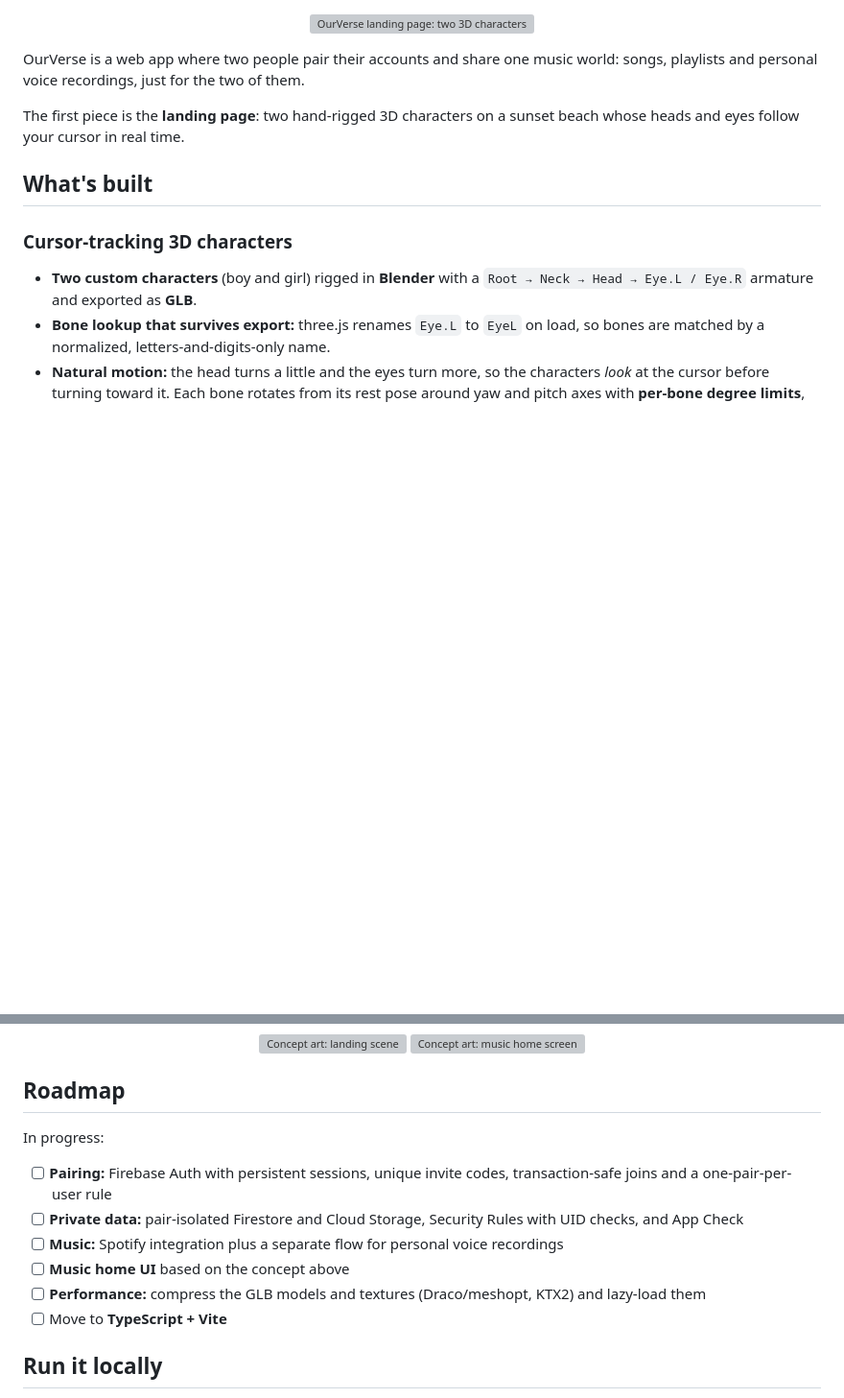
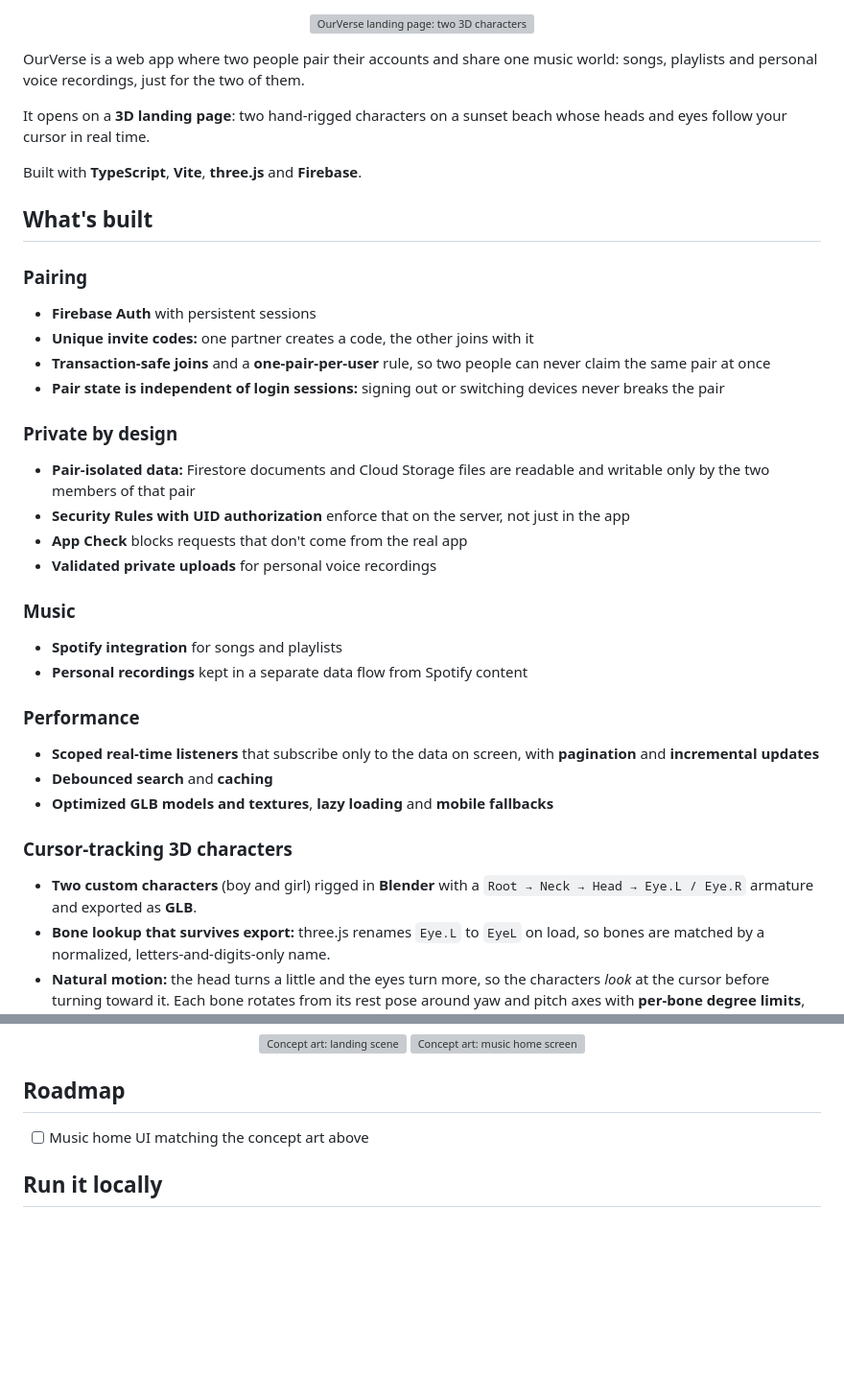
Before and after one commit to Darshil2903/OurVerse, a Markdown page: README.md, 2 parts joined by grey strips. Shown at 96% size. Drawn GitHub-style; blank space fills up the shorter version; grey boxes are pictures that could not be loaded.

Commit message:
Update README with completed features

```diff
--- a/README.md
+++ b/README.md
@@ -14,9 +14,32 @@
 
 OurVerse is a web app where two people pair their accounts and share one music world: songs, playlists and personal voice recordings, just for the two of them.
 
-The first piece is the **landing page**: two hand-rigged 3D characters on a sunset beach whose heads and eyes follow your cursor in real time.
+It opens on a **3D landing page**: two hand-rigged characters on a sunset beach whose heads and eyes follow your cursor in real time.
+
+Built with **TypeScript**, **Vite**, **three.js** and **Firebase**.
 
 ## What's built
+
+### Pairing
+- **Firebase Auth** with persistent sessions
+- **Unique invite codes:** one partner creates a code, the other joins with it
+- **Transaction-safe joins** and a **one-pair-per-user** rule, so two people can never claim the same pair at once
+- **Pair state is independent of login sessions:** signing out or switching devices never breaks the pair
+
+### Private by design
+- **Pair-isolated data:** Firestore documents and Cloud Storage files are readable and writable only by the two members of that pair
+- **Security Rules with UID authorization** enforce that on the server, not just in the app
+- **App Check** blocks requests that don't come from the real app
+- **Validated private uploads** for personal voice recordings
+
+### Music
+- **Spotify integration** for songs and playlists
+- **Personal recordings** kept in a separate data flow from Spotify content
+
+### Performance
+- **Scoped real-time listeners** that subscribe only to the data on screen, with **pagination** and **incremental updates**
+- **Debounced search** and **caching**
+- **Optimized GLB models and textures**, **lazy loading** and **mobile fallbacks**
 
 ### Cursor-tracking 3D characters
 - **Two custom characters** (boy and girl) rigged in **Blender** with a `Root → Neck → Head → Eye.L / Eye.R` armature and exported as **GLB**.
@@ -57,13 +80,7 @@ Concept art for the full app: the landing scene, and the music home with feature
 
 ## Roadmap
 
-In progress:
-- [ ] **Pairing:** Firebase Auth with persistent sessions, unique invite codes, transaction-safe joins and a one-pair-per-user rule
-- [ ] **Private data:** pair-isolated Firestore and Cloud Storage, Security Rules with UID checks, and App Check
-- [ ] **Music:** Spotify integration plus a separate flow for personal voice recordings
-- [ ] **Music home UI** based on the concept above
-- [ ] **Performance:** compress the GLB models and textures (Draco/meshopt, KTX2) and lazy-load them
-- [ ] Move to **TypeScript + Vite**
+- [ ] Music home UI matching the concept art above
 
 ## Run it locally
 
```
